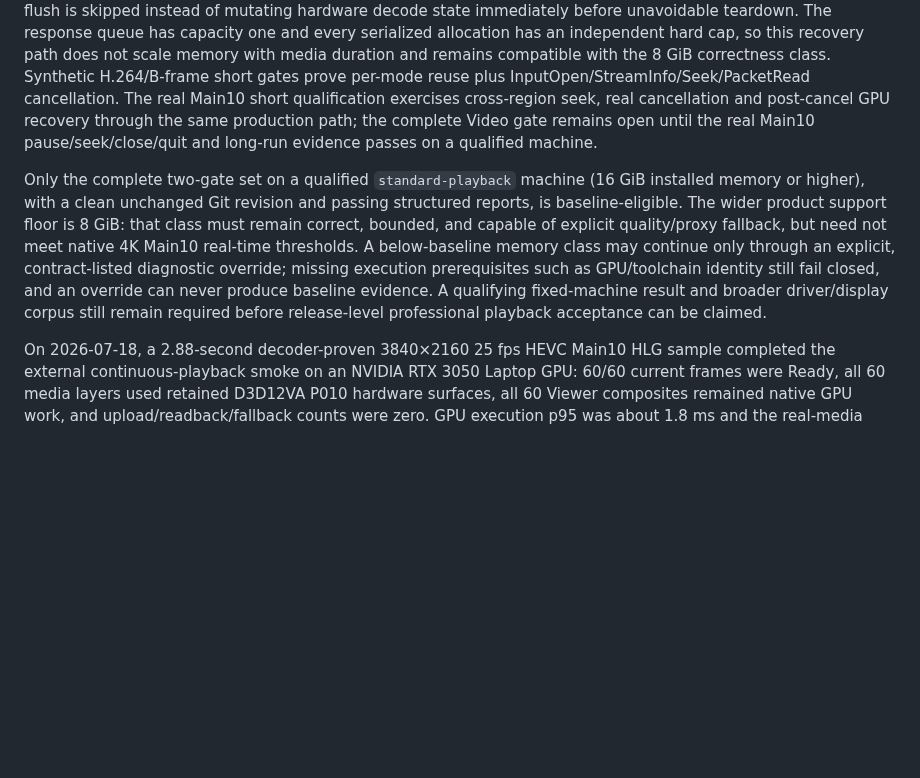
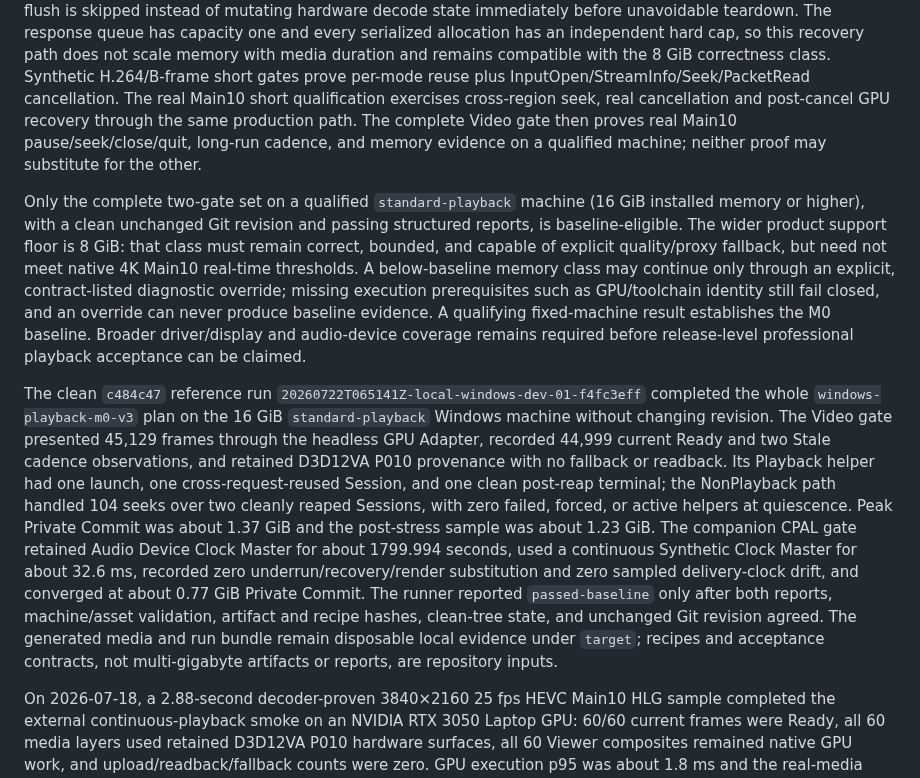
Before and after one commit to shaloong/mondrian, a Markdown page: docs/architecture/playback-engine.md, the part around the change. GitHub-like rendering; blank space fills up the shorter version.

Commit message:
docs(playback): record M0 reference baseline

```diff
--- a/docs/architecture/playback-engine.md
+++ b/docs/architecture/playback-engine.md
@@ -1604,9 +1604,9 @@ duration and remains compatible with the 8 GiB correctness class. Synthetic
 H.264/B-frame short gates prove per-mode reuse plus
 InputOpen/StreamInfo/Seek/PacketRead cancellation. The real Main10 short
 qualification exercises cross-region seek, real cancellation and post-cancel
-GPU recovery through the same production path; the complete Video gate remains
-open until the real Main10
-pause/seek/close/quit and long-run evidence passes on a qualified machine.
+GPU recovery through the same production path. The complete Video gate then
+proves real Main10 pause/seek/close/quit, long-run cadence, and memory evidence
+on a qualified machine; neither proof may substitute for the other.
 
 Only the complete two-gate set on a qualified `standard-playback` machine
 (16 GiB installed memory or higher), with a clean unchanged Git revision and
@@ -1616,9 +1616,29 @@ quality/proxy fallback, but need not meet native 4K Main10 real-time thresholds.
 A below-baseline memory class may continue only through an explicit,
 contract-listed diagnostic override; missing execution prerequisites such as
 GPU/toolchain identity still fail closed, and an override can never produce
-baseline evidence. A qualifying fixed-machine result and broader driver/display
-corpus still remain required before release-level professional playback
-acceptance can be claimed.
+baseline evidence. A qualifying fixed-machine result establishes the M0
+baseline. Broader driver/display and audio-device coverage remains
+required before release-level professional playback acceptance can be claimed.
+
+The clean `c484c47` reference run
+`20260722T065141Z-local-windows-dev-01-f4fc3eff` completed the whole
+`windows-playback-m0-v3` plan on the 16 GiB `standard-playback` Windows machine
+without changing revision. The Video gate presented 45,129 frames through the
+headless GPU Adapter, recorded 44,999 current Ready and two Stale cadence
+observations, and retained D3D12VA P010 provenance with no fallback or
+readback. Its Playback helper had one launch, one cross-request-reused Session,
+and one clean post-reap terminal; the NonPlayback path handled 104 seeks over
+two cleanly reaped Sessions, with zero failed, forced, or active helpers at
+quiescence. Peak Private Commit was about 1.37 GiB and the post-stress sample
+was about 1.23 GiB. The companion CPAL gate retained Audio Device Clock Master
+for about 1799.994 seconds, used a continuous Synthetic Clock Master for about
+32.6 ms, recorded zero underrun/recovery/render substitution and zero sampled
+delivery-clock drift, and converged at about 0.77 GiB Private Commit. The
+runner reported `passed-baseline` only after both reports, machine/asset
+validation, artifact and recipe hashes, clean-tree state, and unchanged Git
+revision agreed. The generated media and run bundle remain disposable local
+evidence under `target`; recipes and acceptance contracts, not multi-gigabyte
+artifacts or reports, are repository inputs.
 
 On 2026-07-18, a 2.88-second decoder-proven 3840×2160 25 fps HEVC Main10 HLG
 sample completed the external continuous-playback smoke on an NVIDIA RTX 3050
```
Also changed, not shown: docs/ROADMAP.md (+10 -9 lines).
